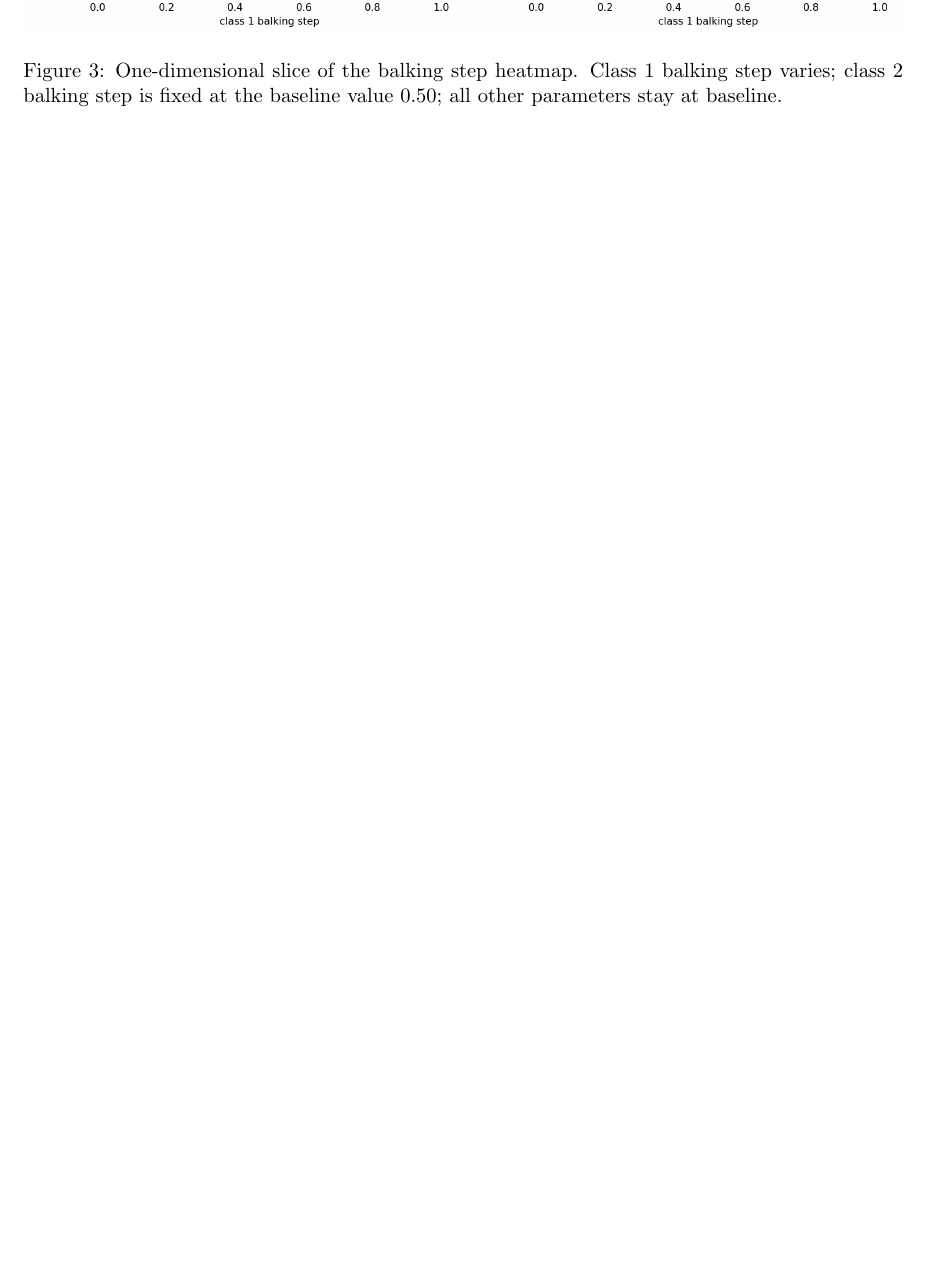
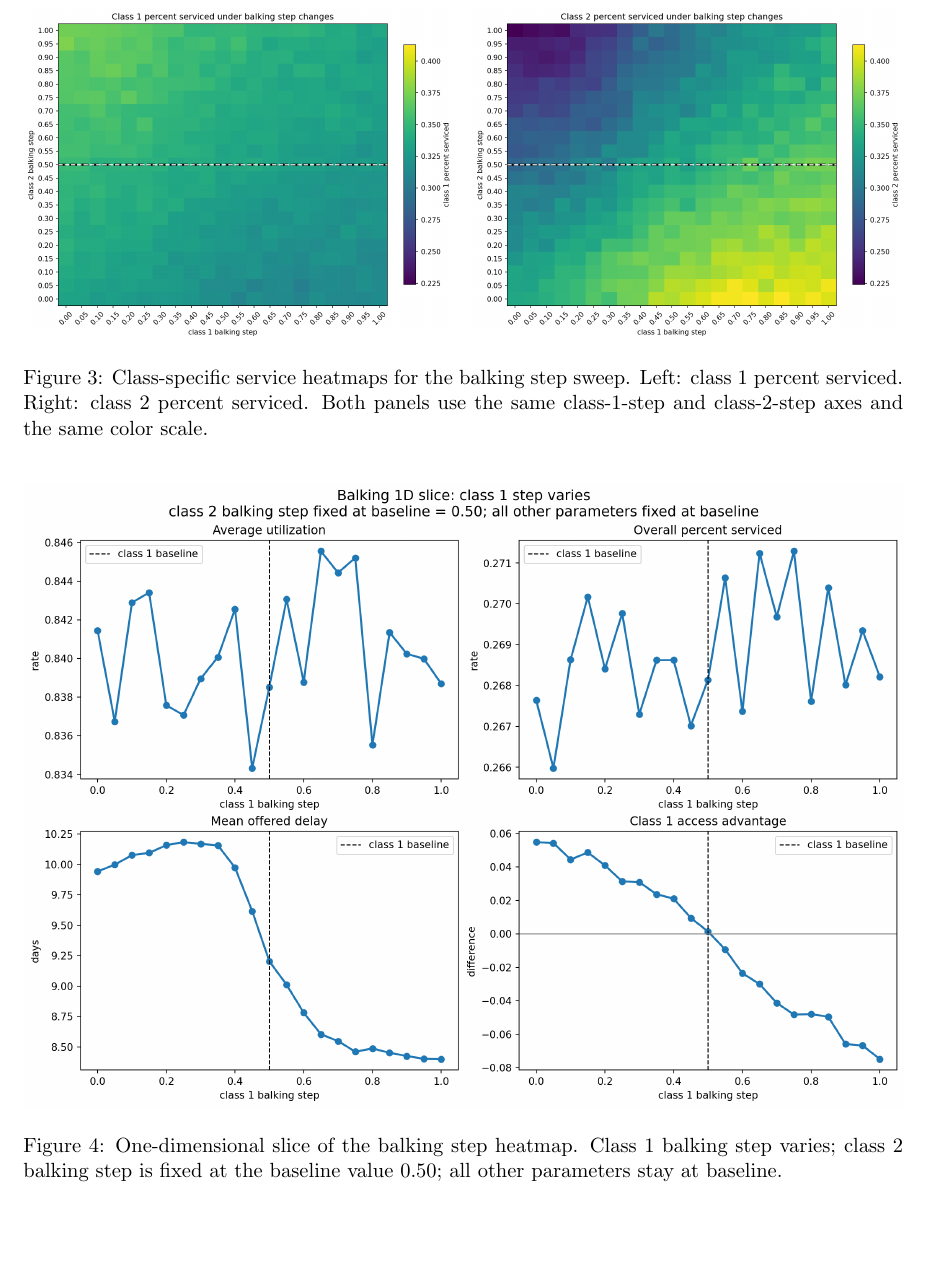
Before and after one commit to YcartXin/CUIMC-Appointment-Simulation, a LaTeX document (docs/metric_analysis.tex): part of page 6 of 21 before the commit and part of page 6 of 22 after it, cut at the place of the change, the shorter picture padded with empty space. Compiled offline with pdfLaTeX.

Commit message:
added per class values on the sweeps

```diff
--- a/docs/metric_analysis.tex
+++ b/docs/metric_analysis.tex
@@ -195,6 +195,14 @@ Some balking heatmaps include a dashed horizontal row. That row is the one-dimen
 
 \begin{figure}[H]
     \centering
+    \includegraphics[width=0.49\textwidth]{balking_step_class1_service_heatmap.png}
+    \hfill
+    \includegraphics[width=0.49\textwidth]{balking_step_class2_service_heatmap.png}
+    \caption{Class-specific service heatmaps for the balking step sweep. Left: class 1 percent serviced. Right: class 2 percent serviced. Both panels use the same class-1-step and class-2-step axes and the same color scale.}
+\end{figure}
+
+\begin{figure}[H]
+    \centering
     \includegraphics[width=\textwidth]{balking_class1_step_slice.png}
     \caption{One-dimensional slice of the balking step heatmap. Class 1 balking step varies; class 2 balking step is fixed at the baseline value $0.50$; all other parameters stay at baseline.}
 \end{figure}
```
Also changed, not shown: configs/baseline.yaml (+4 -4 lines), docs/metric_analysis.pdf, docs/metric_analysis_files/balking_step_class1_service_heatmap.png (added), docs/metric_analysis_files/balking_step_class2_service_heatmap.png (added), docs/metric_analysis.tex (2 more changed lines), 3 other files.
